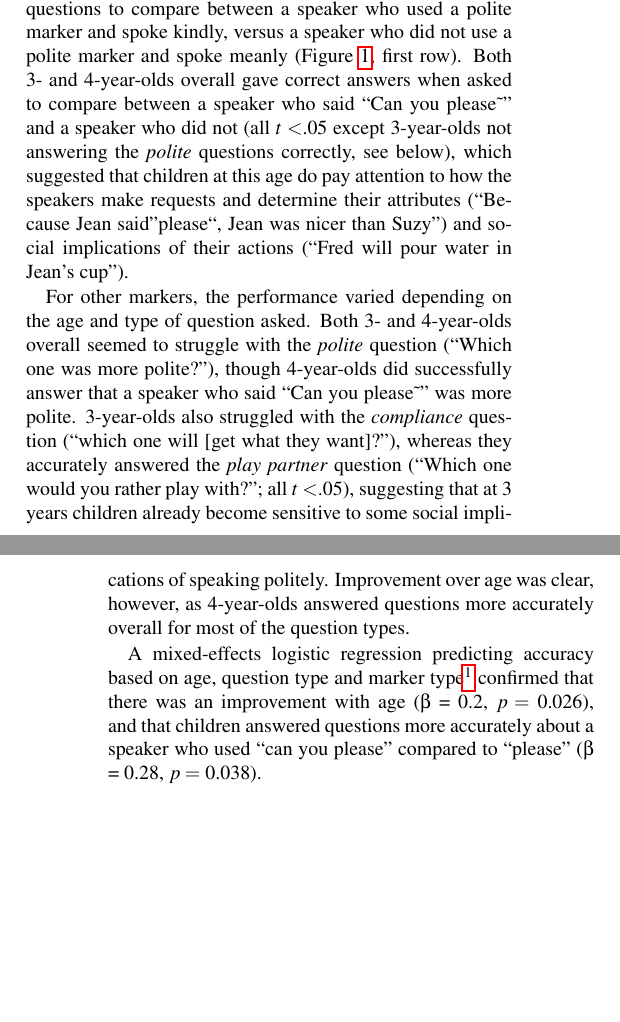
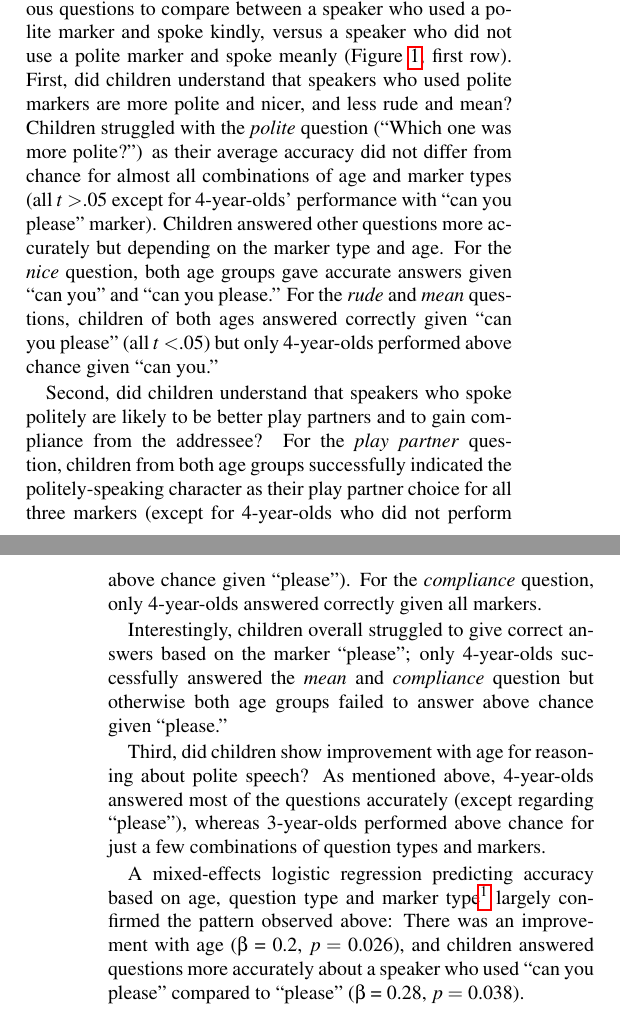
Before and after one commit to olizaw/polcom, a LaTeX paper (04_writing/cogsci2019/polcon_cogsci2019.tex): two parts of the columns of pages 2 and 3 of 5, joined at a grey line, cut so that both start at the same text, the shorter picture padded with empty space. Compiled offline with pdfLaTeX.

Commit message:
revised expt 1 and 2 results

```diff
--- a/04_writing/cogsci2019/polcon_cogsci2019.tex
+++ b/04_writing/cogsci2019/polcon_cogsci2019.tex
@@ -262,28 +262,37 @@ to?}). The order of story types and question types was counterbalanced.
 We looked at the proportion of correct responses to various questions to
 compare between a speaker who used a polite marker and spoke kindly,
 versus a speaker who did not use a polite marker and spoke meanly
-(Figure~\ref{fig:fig_results_placement}, first row). Both 3- and
-4-year-olds overall gave correct answers when asked to compare between a
-speaker who said ``Can you please\textasciitilde{}'' and a speaker who
-did not (all \(t<\).05 except 3-year-olds not answering the
-\emph{polite} questions correctly, see below), which suggested that
-children at this age do pay attention to how the speakers make requests
-and determine their attributes (``Because Jean said''please``, Jean was
-nicer than Suzy'') and social implications of their actions (``Fred will
-pour water in Jean's cup'').
+(Figure~\ref{fig:fig_results_placement}, first row). First, did children
+understand that speakers who used polite markers are more polite and
+nicer, and less rude and mean? Children struggled with the \emph{polite}
+question (``Which one was more polite?'') as their average accuracy did
+not differ from chance for almost all combinations of age and marker
+types (all \(t>\).05 except for 4-year-olds' performance with ``can you
+please'' marker). Children answered other questions more accurately but
+depending on the marker type and age. For the \emph{nice} question, both
+age groups gave accurate answers given ``can you'' and ``can you
+please.'' For the \emph{rude} and \emph{mean} questions, children of
+both ages answered correctly given ``can you please'' (all \(t<\).05)
+but only 4-year-olds performed above chance given ``can you.''
 
-For other markers, the performance varied depending on the age and type
-of question asked. Both 3- and 4-year-olds overall seemed to struggle
-with the \emph{polite} question (``Which one was more polite?''), though
-4-year-olds did successfully answer that a speaker who said ``Can you
-please\textasciitilde{}'' was more polite. 3-year-olds also struggled
-with the \emph{compliance} question (``which one will {[}get what they
-want{]}?''), whereas they accurately answered the \emph{play partner}
-question (``Which one would you rather play with?''; all \(t<\).05),
-suggesting that at 3 years children already become sensitive to some
-social implications of speaking politely. Improvement over age was
-clear, however, as 4-year-olds answered questions more accurately
-overall for most of the question types.
+Second, did children understand that speakers who spoke politely are
+likely to be better play partners and to gain compliance from the
+addressee? For the \emph{play partner} question, children from both age
+groups successfully indicated the politely-speaking character as their
+play partner choice for all three markers (except for 4-year-olds who
+did not perform above chance given ``please''). For the
+\emph{compliance} question, only 4-year-olds answered correctly given
+all markers.
+
+Interestingly, children overall struggled to give correct answers based
+on the marker ``please''; only 4-year-olds successfully answered the
+\emph{mean} and \emph{compliance} question but otherwise both age groups
+failed to answer above chance given ``please.''
+
+Third, did children show improvement with age for reasoning about polite
+speech? As mentioned above, 4-year-olds answered most of the questions
+accurately (except regarding ``please''), whereas 3-year-olds performed
+above chance for just a few combinations of question types and markers.
 
 A mixed-effects logistic regression predicting accuracy based on age,
 question type and marker type\footnote{for Experiments 1 and 2, we use
@@ -293,10 +302,10 @@ question type and marker type\footnote{for Experiments 1 and 2, we use
   deviation coded, with specified contrasts of interest for the question
   type. Significance was calculated using the standard normal
   approximation to the \(t\) distribution (Barr, Levy, Scheepers, \&
-  Tily, 2013).} confirmed that there was an improvement with age
-(\(\beta\) = 0.2, \(p =\) 0.026), and that children answered questions
-more accurately about a speaker who used ``can you please'' compared to
-``please'' (\(\beta\) = 0.28, \(p =\) 0.038).
+  Tily, 2013).} largely confirmed the pattern observed above: There was
+an improvement with age (\(\beta\) = 0.2, \(p =\) 0.026), and children
+answered questions more accurately about a speaker who used ``can you
+please'' compared to ``please'' (\(\beta\) = 0.28, \(p =\) 0.038).
 
 The regression model also confirmed that children seemed to find some
 question types easier than others: Responses to \emph{nice} and
```
Also changed, not shown: 04_writing/cogsci2019/figs/fig_results.png, 04_writing/cogsci2019/figs/fig_results_placement-1.pdf, 04_writing/cogsci2019/polcon_cogsci2019.pdf, 04_writing/cogsci2019/polcon_cogsci2019.tex (2 more changed lines), 1 other file.
